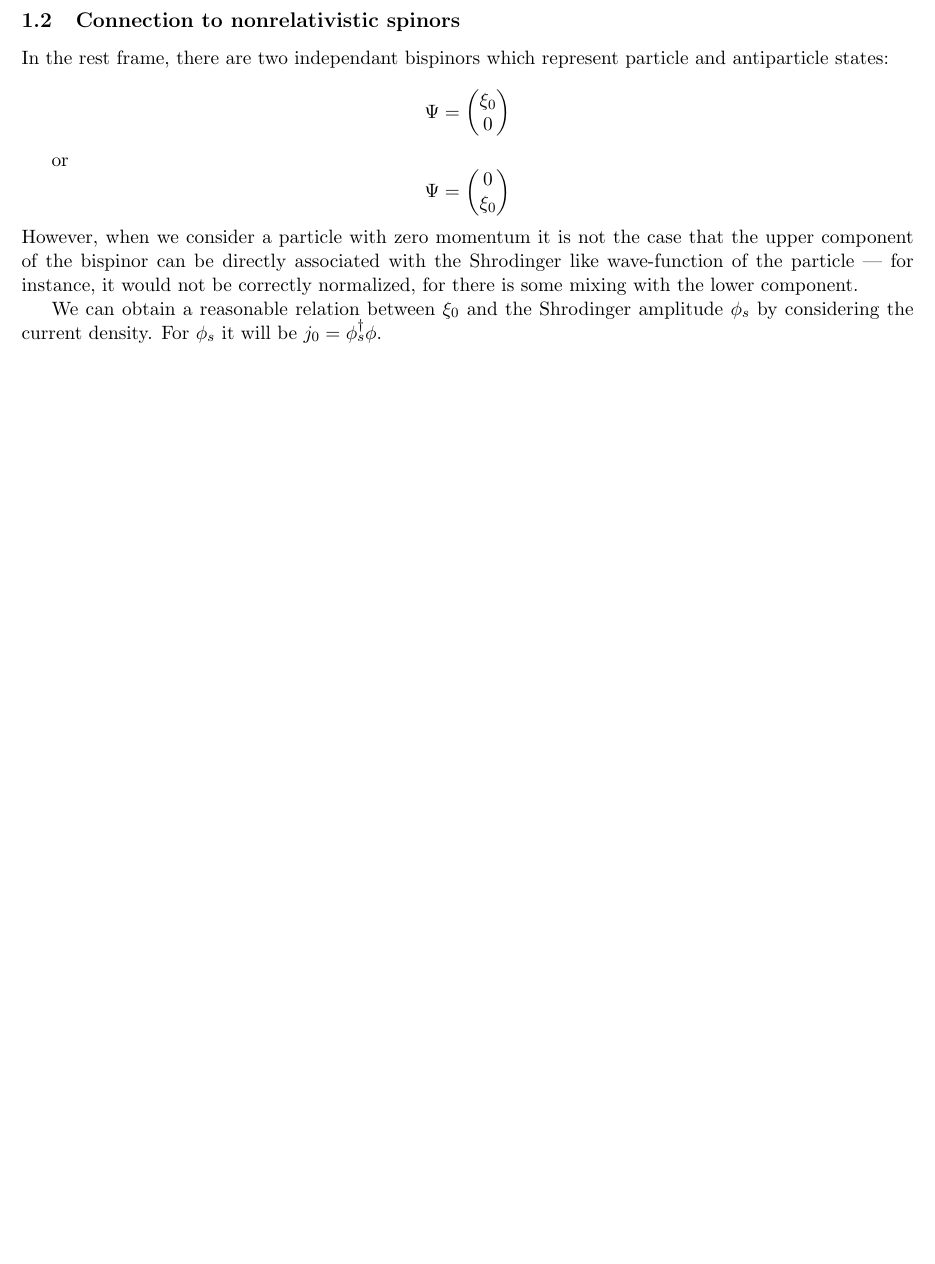
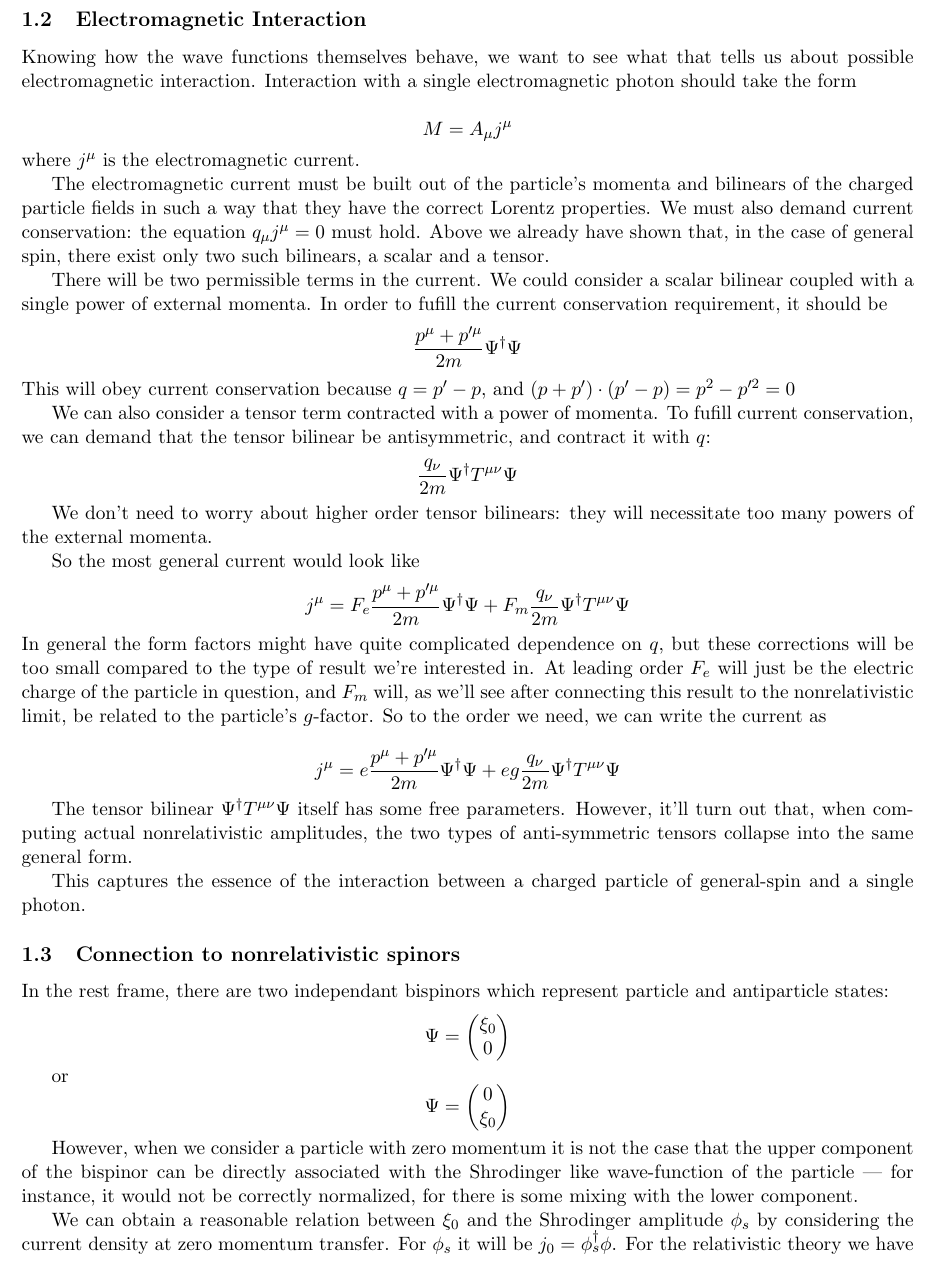
Before and after one commit to starwed/latex-test, a LaTeX document (tempPartial00000.tex, which reads GeneralSpin.tex): part of page 3 of 3, cut at the place of the change, the shorter picture padded with empty space. Compiled offline with pdfLaTeX.

Commit message:
Developed the section on the form of the relativistic electromagnetic current

```diff
--- a/GeneralSpin.tex
+++ b/GeneralSpin.tex
@@ -135,4 +137,45 @@ Then,
 
+
+\subsection{Electromagnetic Interaction}
+%TODO insert diagram, showing the type of interaction we're talking about, defining momenta of particles in question.
+Knowing how the wave functions themselves behave, we want to see what that tells us about possible electromagnetic interaction.  Interaction with a single electromagnetic photon should take the form
+
+\[
+	M = A_\mu j^\mu
+\]
+where $j^\mu$ is the electromagnetic current.
+
+
+The electromagnetic current must be built out of the particle's momenta and bilinears of the charged particle fields in such a way that they have the correct Lorentz properties.  We must also demand current conservation: the equation $q_\mu j^\mu = 0$ must hold.  Above we already have shown that, in the case of general spin, there exist only two such bilinears, a scalar and a tensor.
+
+There will be two permissible terms in the current.  We could consider a scalar bilinear coupled with a single power of external momenta.  In order to fufill the current conservation requirement, it should be
+\[
+	\frac{p^\mu + p'^\mu}{2m} \Psi^\dagger \Psi
+\]
+This will obey current conservation because $q = p' -p$, and $ (p+p')\cdot(p'-p) = p^2-p'^2=0$
+
+We can also consider a tensor term contracted with a power of momenta.  To fufill current conservation, we can demand that the tensor bilinear be antisymmetric, and contract it with $q$:
+\[
+	\frac{q_\nu}{2m} \Psi^\dagger T^{\mu\nu} \Psi
+\]
+
+We don't need to worry about higher order tensor bilinears: they will necessitate too many powers of the external momenta.
+
+So the most general current would look like
+\[
+	j^\mu = F_e \frac{p^\mu + p'^\mu}{2m} \Psi^\dagger \Psi + F_m 	\frac{q_\nu}{2m} \Psi^\dagger T^{\mu\nu} \Psi
+\]
+In general the form factors might have quite complicated dependence on $q$, but these corrections will be too small compared to the type of result we're interested in.  At leading order $F_e$ will just be the electric charge of the particle in question, and $F_m$ will, as we'll see after connecting this result to the nonrelativistic limit, be related to the particle's $g$-factor.  So to the order we need, we can write the current as
+
+%TODO check definition of form factors F_e and F_m
+\[
+	j^\mu =  e \frac{p^\mu + p'^\mu}{2m} \Psi^\dagger \Psi +   e g \frac{q_\nu}{2m} \Psi^\dagger T^{\mu\nu} \Psi
+\]
+
+%TODO Actually show this formally: that the two types of antisymmetric tensors aren't truly different
+The tensor bilinear $\Psi^\dagger T^{\mu\nu} \Psi$ itself has some free parameters.  However, it'll turn out that, when computing actual nonrelativistic amplitudes, the two types of anti-symmetric tensors collapse into the same general form.
+
+This captures the essence of the interaction between a charged particle of general-spin and a single photon.
 
 
 \subsection{Connection to nonrelativistic spinors}
@@ -145,6 +188,7 @@ or
 \[
 	\Psi = \begin{pmatrix} 0 \\ \xi_0 \end{pmatrix}
 \]
+
 However, when we consider a particle with zero momentum it is not the case that the upper component of the bispinor can be directly associated with the Shrodinger like wave-function of the particle --- for instance, it would not be correctly normalized, for there is some mixing with the lower component.
 
-We can obtain a reasonable relation between $\xi_0$ and the Shrodinger amplitude $\phi_s$ by considering the current density.  For $\phi_s$ it will be $j_0 = \phi_s^\dagger \phi$.
+We can obtain a reasonable relation between $\xi_0$ and the Shrodinger amplitude $\phi_s$ by considering the current density at zero momentum transfer.  For $\phi_s$ it will be $j_0 = \phi_s^\dagger \phi$.  For the relativistic theory we have
```
Also changed, not shown: GeneralSpin.tex (2 more changed lines).
